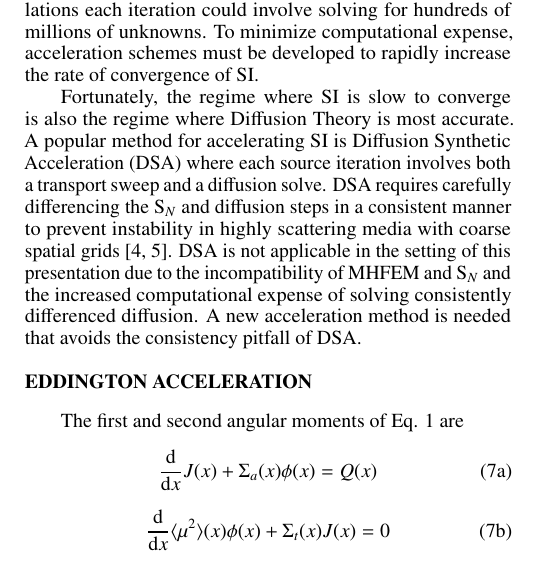
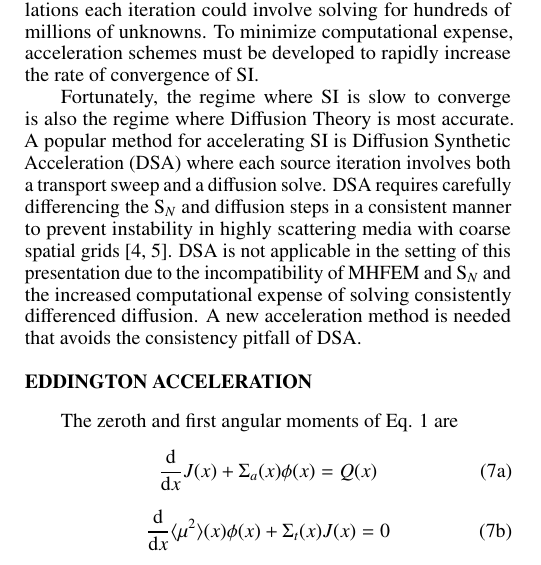
Before and after one commit to smsolivier/VEF, a LaTeX document (tex/ans.tex): part of one column of page 1 of 3, cut so that both start at the same text. Compiled offline with pdfLaTeX.

Commit message:
first -> zero

```diff
--- a/tex/ans.tex
+++ b/tex/ans.tex
@@ -85,7 +85,7 @@
 	Fortunately, the regime where SI is slow to converge is also the regime where Diffusion Theory is most accurate. A popular method for accelerating SI is Diffusion Synthetic Acceleration (DSA) where each source iteration involves both a transport sweep and a diffusion solve. DSA requires carefully differencing the \SN and diffusion steps in a consistent manner to prevent instability in highly scattering media with coarse spatial grids \cite{alcouffe,morel}. DSA is not applicable in the setting of this presentation due to the incompatibility of MHFEM and \SN and the increased computational expense of solving consistently differenced diffusion. A new acceleration method is needed that avoids the consistency pitfall of DSA.
 
 \section{Eddington Acceleration}
-	The first and second angular moments of Eq. \ref{eq:bte} are
+	The zeroth and first angular moments of Eq. \ref{eq:bte} are
 		\begin{subequations}
 		\begin{equation} \label{eq:zero}
 			\dderiv{}{x} J(x) + \Sigma_a(x) \phi(x) = Q(x)
```
Also changed, not shown: tex/ans.pdf.
